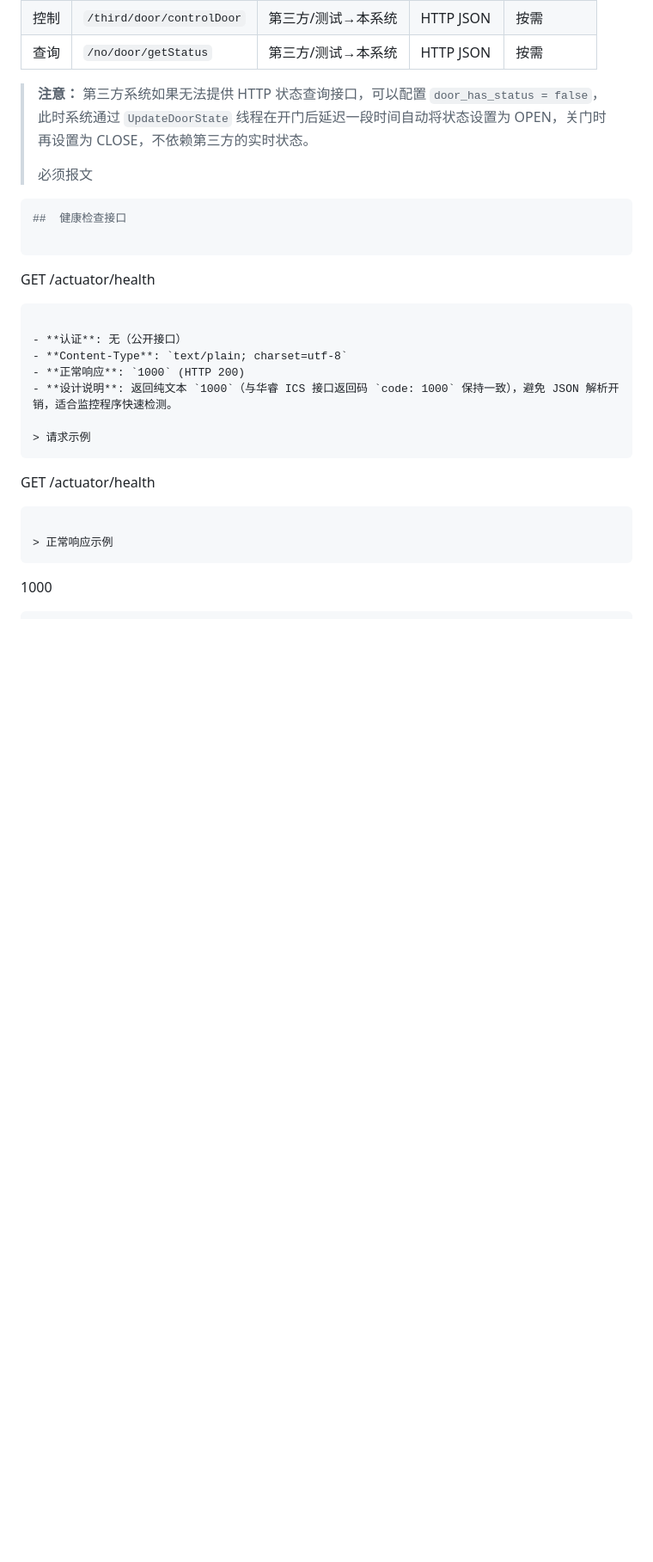
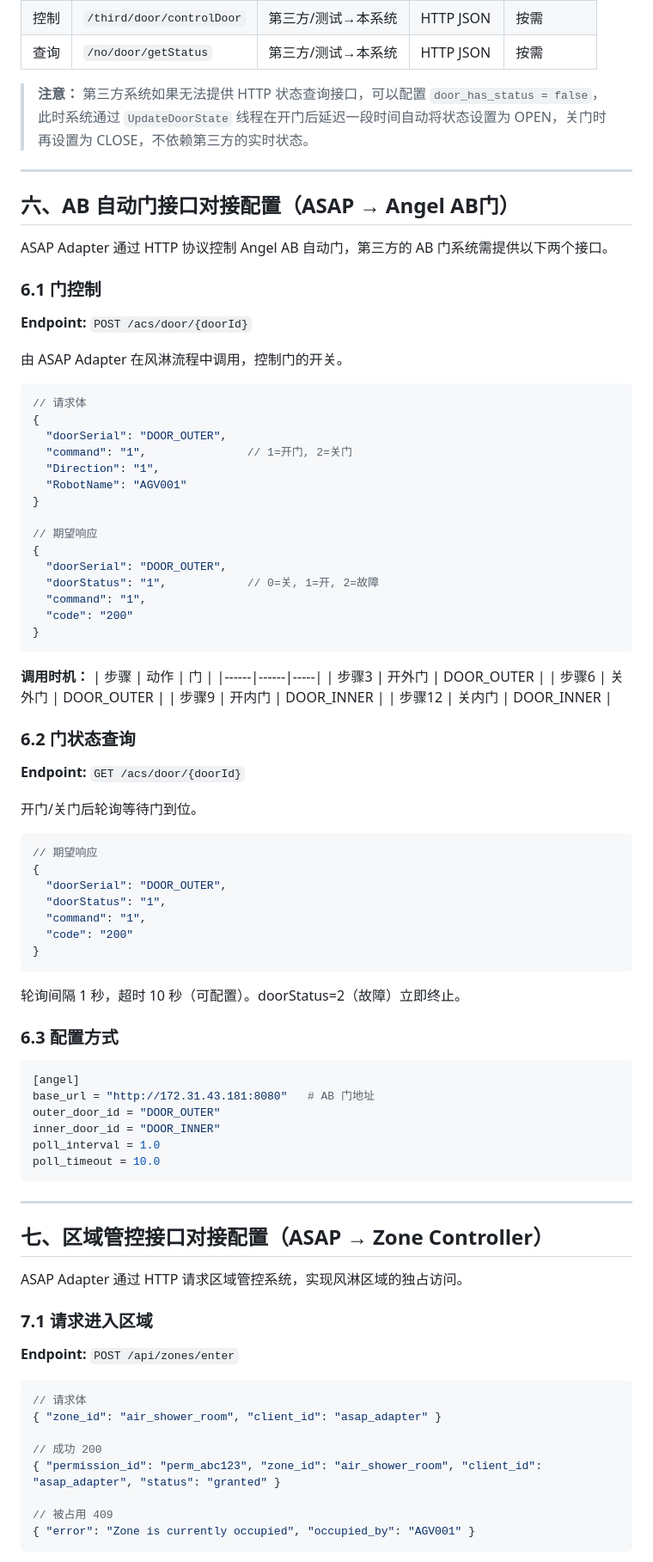
Before and after one commit to 1021143806/ASAP_Adapter, a Markdown page: doc/rcswdcs.md, the part around one of its changes. Shown at 86% size. Drawn GitHub-style; blank space fills up the shorter version.

Commit message:
docs: 补充 AB 自动门和区域管控接口对接文档

````diff
--- a/doc/rcswdcs.md
+++ b/doc/rcswdcs.md
@@ -235,27 +235,91 @@ need_close_another_door  = 1    -- 1: 需配对门关闭才可开门
 | 查询 | `/no/door/getStatus` | 第三方/测试→本系统 | HTTP JSON | 按需 |
 
 > **注意：** 第三方系统如果无法提供 HTTP 状态查询接口，可以配置 `door_has_status = false`，此时系统通过 `UpdateDoorState` 线程在开门后延迟一段时间自动将状态设置为 OPEN，关门时再设置为 CLOSE，不依赖第三方的实时状态。
->
-> 必须报文
 
-```Shell
-##  健康检查接口
+---
 
-```
-GET /actuator/health
+## 六、AB 自动门接口对接配置（ASAP → Angel AB门）
+
+ASAP Adapter 通过 HTTP 协议控制 Angel AB 自动门，第三方的 AB 门系统需提供以下两个接口。
+
+### 6.1 门控制
+
+**Endpoint:** `POST /acs/door/{doorId}`
+
+由 ASAP Adapter 在风淋流程中调用，控制门的开关。
+
+```json
+// 请求体
+{
+  "doorSerial": "DOOR_OUTER",
+  "command": "1",               // 1=开门, 2=关门
+  "Direction": "1",
+  "RobotName": "AGV001"
+}
+
+// 期望响应
+{
+  "doorSerial": "DOOR_OUTER",
+  "doorStatus": "1",            // 0=关, 1=开, 2=故障
+  "command": "1",
+  "code": "200"
+}
 ```
 
-- **认证**: 无（公开接口）
-- **Content-Type**: `text/plain; charset=utf-8`
-- **正常响应**: `1000` (HTTP 200)
-- **设计说明**: 返回纯文本 `1000`（与华睿 ICS 接口返回码 `code: 1000` 保持一致），避免 JSON 解析开销，适合监控程序快速检测。
+**调用时机：**
+| 步骤 | 动作 | 门 |
+|------|------|-----|
+| 步骤3 | 开外门 | DOOR_OUTER |
+| 步骤6 | 关外门 | DOOR_OUTER |
+| 步骤9 | 开内门 | DOOR_INNER |
+| 步骤12 | 关内门 | DOOR_INNER |
 
-> 请求示例
-```
-GET /actuator/health
+### 6.2 门状态查询
+
+**Endpoint:** `GET /acs/door/{doorId}`
+
+开门/关门后轮询等待门到位。
+
+```json
+// 期望响应
+{
+  "doorSerial": "DOOR_OUTER",
+  "doorStatus": "1",
+  "command": "1",
+  "code": "200"
+}
 ```
 
-> 正常响应示例
+轮询间隔 1 秒，超时 10 秒（可配置）。doorStatus=2（故障）立即终止。
+
+### 6.3 配置方式
+
+```toml
+[angel]
+base_url = "http://172.31.43.181:8080"   # AB 门地址
+outer_door_id = "DOOR_OUTER"
+inner_door_id = "DOOR_INNER"
+poll_interval = 1.0
+poll_timeout = 10.0
 ```
-1000
+
+---
+
+## 七、区域管控接口对接配置（ASAP → Zone Controller）
+
+ASAP Adapter 通过 HTTP 请求区域管控系统，实现风淋区域的独占访问。
+
+### 7.1 请求进入区域
+
+**Endpoint:** `POST /api/zones/enter`
+
+```json
+// 请求体
+{ "zone_id": "air_shower_room", "client_id": "asap_adapter" }
+
+// 成功 200
+{ "permission_id": "perm_abc123", "zone_id": "air_shower_room", "client_id": "asap_adapter", "status": "granted" }
+
+// 被占用 409
+{ "error": "Zone is currently occupied", "occupied_by": "AGV001" }
 ```
````
Also changed, not shown: other parts of doc/rcswdcs.md (+38 -0 lines).
